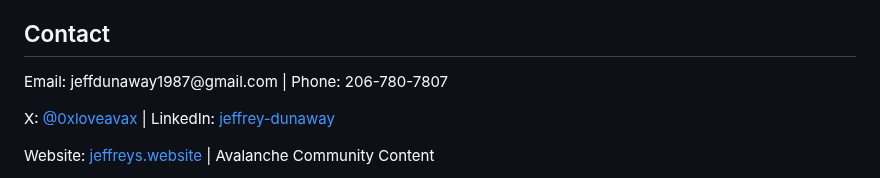
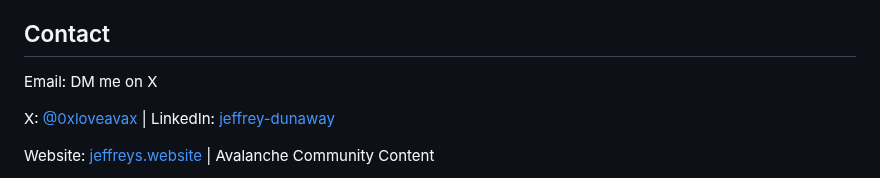
Before and after one commit to jeffreydunaway/jeffreydunaway, a Markdown page: README.md, the part around the change. Rendered like a GitHub page.

```diff
--- a/README.md
+++ b/README.md
@@ -82,7 +82,7 @@
       </section>
       <section id="contact">
           <h2>Contact</h2>
-          <p>Email: jeffdunaway1987@gmail.com | Phone: 206-780-7807</p>
+          <p>Email: DM me on X</p>
           <p>X: <a href="https://x.com/0xloveavax" target="_blank">@0xloveavax</a> | LinkedIn: <a href="https://linkedin.com/in/jeffrey-dunaway" target="_blank">jeffrey-dunaway</a></p>
           <p>Website: <a href="https://jeffreys.website" target="_blank">jeffreys.website</a> | Avalanche Community Content</p>
       </section>
```
